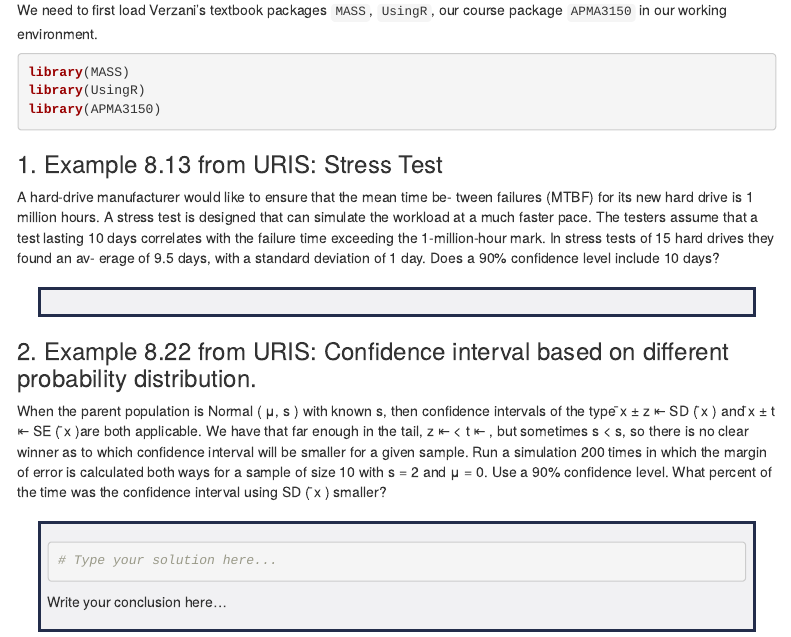
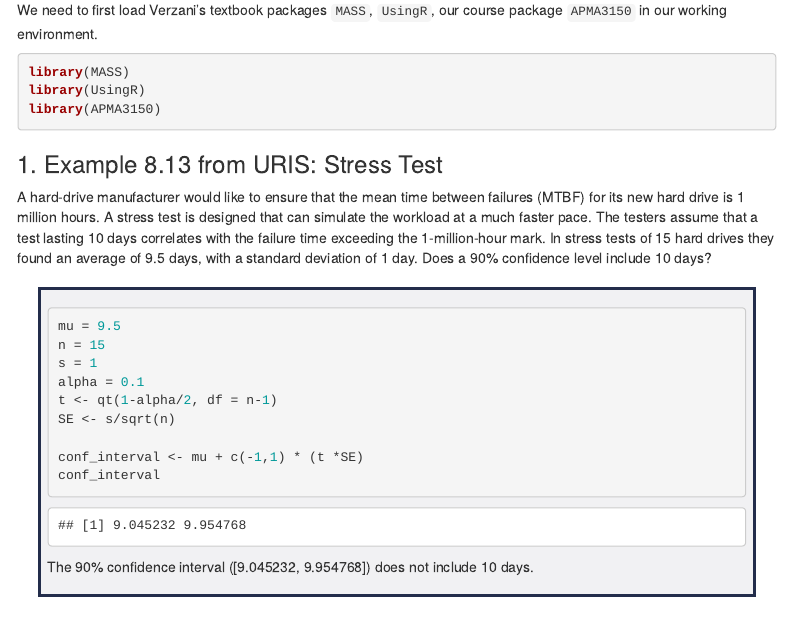
Before and after one commit to eabrna/Data-2-Knowledge, an R Markdown document (HW7_BrnaE_ParkM.Rmd): the page in a window 1100 px wide, from 360 px down. Rendered offline with R 4.5, knitr and Pandoc, with nearby package versions; menus at the side of the page are left out.

Commit message:
HW7_BrnaE_ParkM.Rmd

````diff
--- a/HW7_BrnaE_ParkM.Rmd
+++ b/HW7_BrnaE_ParkM.Rmd
@@ -48,20 +48,24 @@ library(APMA3150)
 
 ### 1. Example 8.13 from URIS: Stress Test
 
-A hard-drive manufacturer would like to ensure that the mean time be-
-tween failures (MTBF) for its new hard drive is 1 million hours. A stress test
-is designed that can simulate the workload at a much faster pace. The testers
-assume that a test lasting 10 days correlates with the failure time exceeding
-the 1-million-hour mark. In stress tests of 15 hard drives they found an av-
-erage of 9.5 days, with a standard deviation of 1 day. Does a 90% confidence
-level include 10 days?
+A hard-drive manufacturer would like to ensure that the mean time between failures (MTBF) for its new hard drive is 1 million hours. A stress test
+is designed that can simulate the workload at a much faster pace. The testers assume that a test lasting 10 days correlates with the failure time exceeding
+the 1-million-hour mark. In stress tests of 15 hard drives they found an average of 9.5 days, with a standard deviation of 1 day. Does a 90% confidence level include 10 days?
 
 #### {.solution}
 
 ```{r}
+mu = 9.5
+n = 15
+s = 1
+alpha = 0.1
+t <- qt(1-alpha/2, df = n-1)
+SE <- s/sqrt(n)
 
+conf_interval <- mu + c(-1,1) * (t *SE)
+conf_interval
 ```
-
+The 90% confidence interval ([9.045232, 9.954768]) does not include 10 days.
 
 ### 2. Example 8.22 from URIS: Confidence interval based on different probability distribution.
 
````
